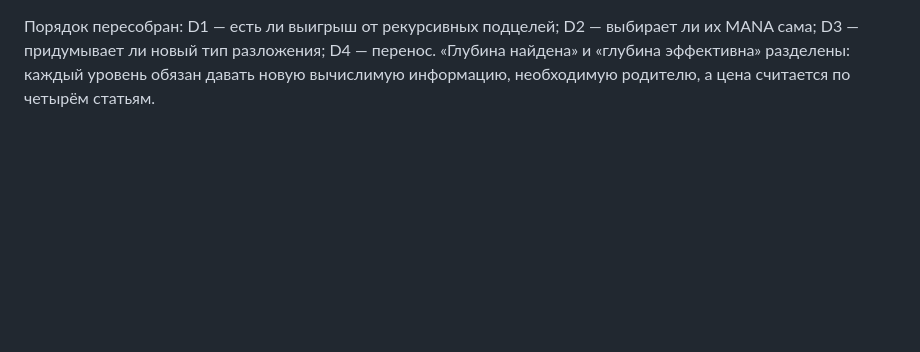
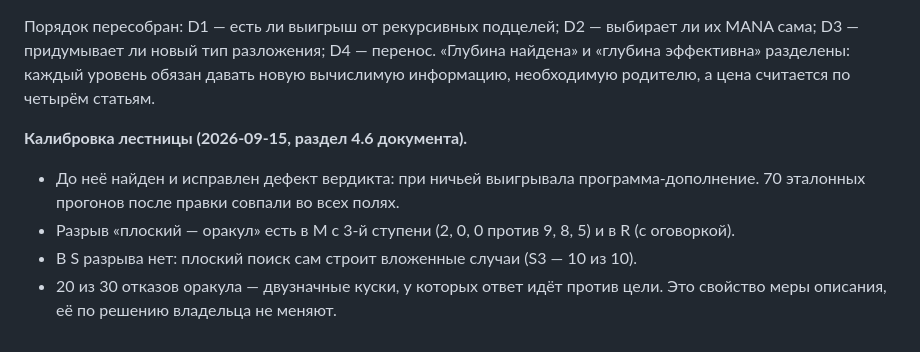
Before and after one commit to BurcevAE/Project-Mana, a Markdown page: docs/АУДИТ_ПОРОЖДЕНИЯ.md, the part around the change. GitHub-like rendering; blank space fills up the shorter version.

```diff
--- a/docs/АУДИТ_ПОРОЖДЕНИЯ.md
+++ b/docs/АУДИТ_ПОРОЖДЕНИЯ.md
@@ -447,3 +447,12 @@ A′ пересобрана генератором из опыта R2 и сов
 MANA сама; D3 — придумывает ли новый тип разложения; D4 — перенос. «Глубина найдена» и
 «глубина эффективна» разделены: каждый уровень обязан давать новую вычислимую информацию,
 необходимую родителю, а цена считается по четырём статьям.
+
+**Калибровка лестницы (2026-09-15, раздел 4.6 документа).**
+- До неё найден и исправлен дефект вердикта: при ничьей выигрывала программа-дополнение.
+  70 эталонных прогонов после правки совпали во всех полях.
+- Разрыв «плоский — оракул» есть в M с 3-й ступени (2, 0, 0 против 9, 8, 5) и в R (с
+  оговоркой).
+- В S разрыва нет: плоский поиск сам строит вложенные случаи (S3 — 10 из 10).
+- 20 из 30 отказов оракула — двузначные куски, у которых ответ идёт против цели. Это
+  свойство меры описания, её по решению владельца не меняют.
```
Also changed, not shown: docs/ГЛУБИНА_D0.md (+61 -0 lines).
